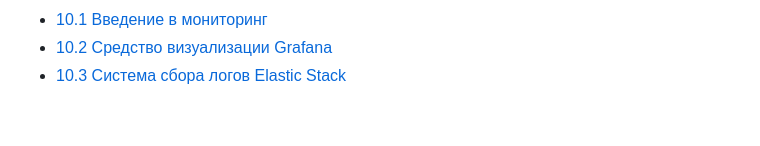
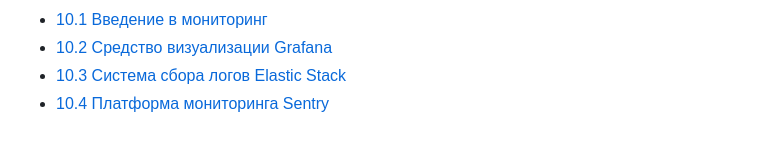
Before and after one commit to E-zh/devops-netology, a Markdown page: README.md, the part around the change. Rendered like a GitHub page.

Commit message:
Begin HW 10.4 Sentry...

```diff
--- a/README.md
+++ b/README.md
@@ -50,3 +50,4 @@
 * [10.1 Введение в мониторинг](Homeworks_md/Homework_10.1_Monitoring_Base.md)
 * [10.2 Средство визуализации Grafana](Homeworks_md/Homework_10.2_Grafana.md)
 * [10.3 Система сбора логов Elastic Stack](Homeworks_md/Homework_10.3_ELK.md)
+* [10.4 Платформа мониторинга Sentry](Homeworks_md/Homework_10.4_Sentry.md)
```
Also changed, not shown: Homeworks_md/Homework_10.4_Sentry.md (added, +48 -0 lines).
